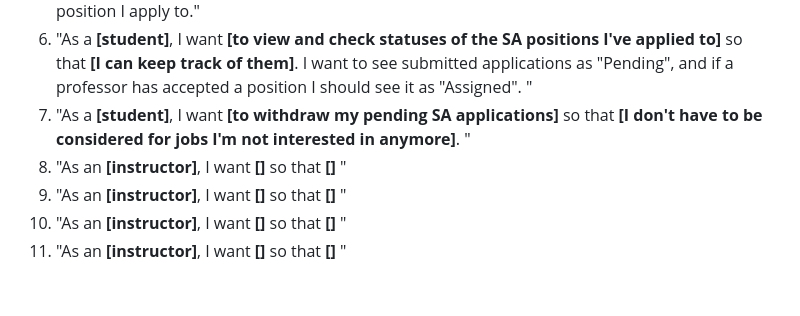
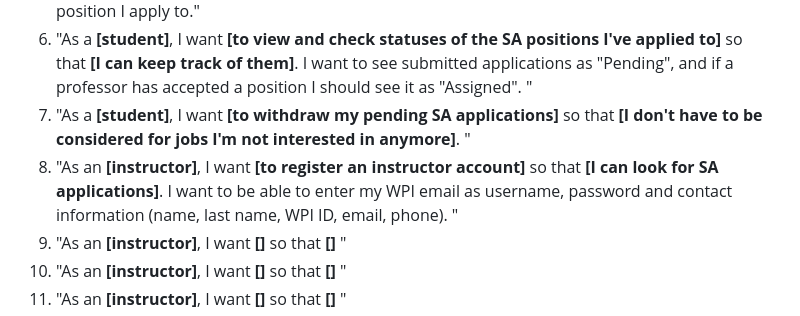
Before and after one commit to dhoangquan1/StudentAssistantPortal, a Markdown page: documents/RequirementsDocument.md, the part around the change. GitHub-like rendering; blank space fills up the shorter version.

Commit message:
Added more user stories

```diff
--- a/documents/RequirementsDocument.md
+++ b/documents/RequirementsDocument.md
@@ -72,7 +72,7 @@ This section will include the user stories you identified for your project. Make
 5. "As a **[student]**, I want **[to apply to SA positions]** so that **[I can become an SA]**. I want to apply to various positions. Also, I want to be able to enter my grade for the course, the year and term when I took the course, and the year and term that I want to start the SAship for each of the position I apply to."
 6. "As a **[student]**, I want **[to view and check statuses of the SA positions I've applied to]** so that **[I can keep track of them]**. I want to see submitted applications as "Pending", and if a professor has accepted a position I should see it as "Assigned". "
 7. "As a **[student]**, I want **[to withdraw my pending SA applications]** so that **[I don't have to be considered for jobs I'm not interested in anymore]**.  "
-8. "As an **[instructor]**, I want **[]** so that **[]** "
+8. "As an **[instructor]**, I want **[to register an instructor account]** so that **[I can look for SA applications]**. I want to be able to enter my WPI email as username, password and contact information (name, last name, WPI ID, email, phone). "
 9. "As an **[instructor]**, I want **[]** so that **[]** "
 10. "As an **[instructor]**, I want **[]** so that **[]** "
 11. "As an **[instructor]**, I want **[]** so that **[]** "
```
